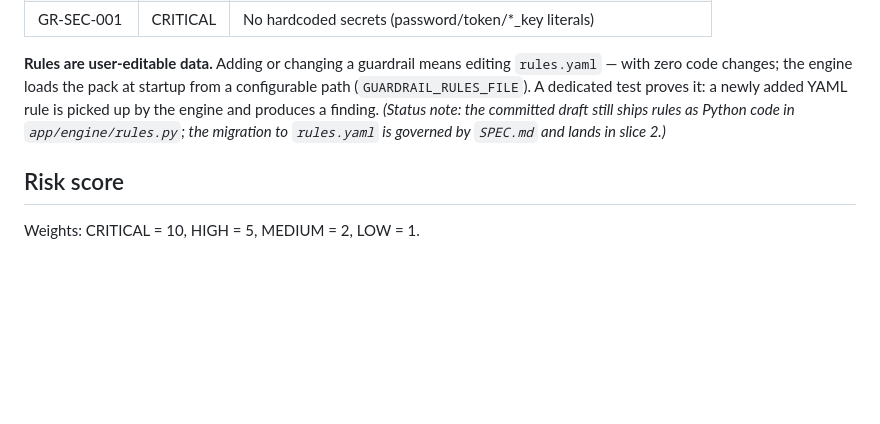
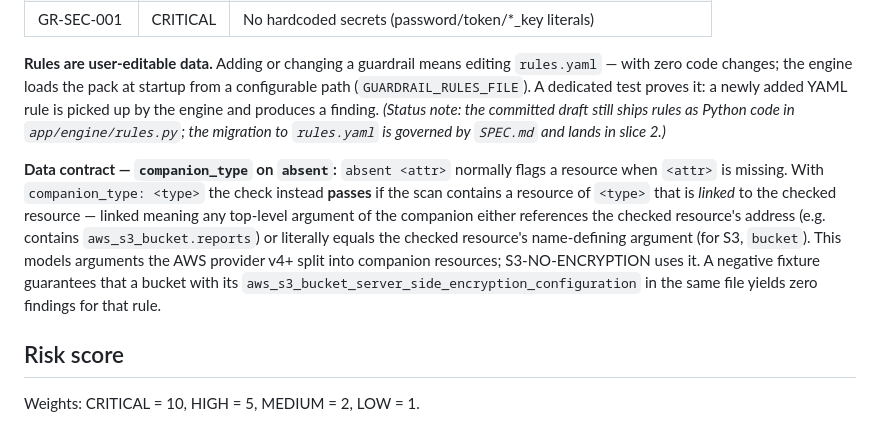
Before and after one commit to dmpnv/terraform-guardrail-auditor, a Markdown page: README.md, the part around the change. Drawn GitHub-style; blank space fills up the shorter version.

Commit message:
spec: interpretation 2 accepted - companion_type contract documented, negative fixture required
Co-Authored-By: Claude Fable 5 <noreply@anthropic.com>

```diff
--- a/README.md
+++ b/README.md
@@ -81,6 +81,18 @@ a newly added YAML rule is picked up by the engine and produces a finding.
 `app/engine/rules.py`; the migration to `rules.yaml` is governed by `SPEC.md`
 and lands in slice 2.)*
 
+**Data contract — `companion_type` on `absent`:** `absent <attr>` normally
+flags a resource when `<attr>` is missing. With `companion_type: <type>` the
+check instead **passes** if the scan contains a resource of `<type>` that is
+*linked* to the checked resource — linked meaning any top-level argument of
+the companion either references the checked resource's address (e.g. contains
+`aws_s3_bucket.reports`) or literally equals the checked resource's
+name-defining argument (for S3, `bucket`). This models arguments the AWS
+provider v4+ split into companion resources; S3-NO-ENCRYPTION uses it. A
+negative fixture guarantees that a bucket with its
+`aws_s3_bucket_server_side_encryption_configuration` in the same file yields
+zero findings for that rule.
+
 ## Risk score
 
 Weights: CRITICAL = 10, HIGH = 5, MEDIUM = 2, LOW = 1.
```
Also changed, not shown: SPEC.md (+22 -7 lines), prompts.md (+25 -0 lines).
